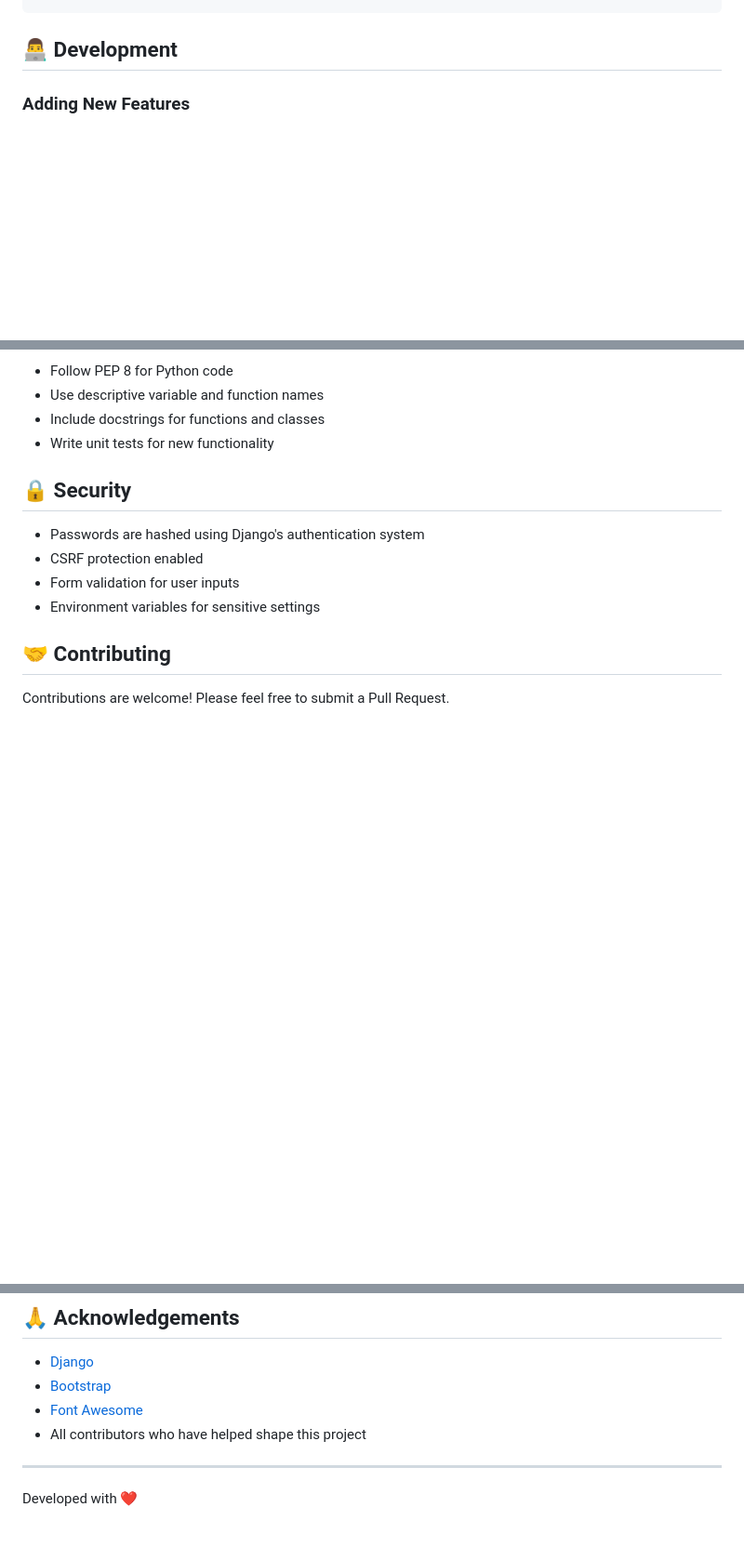
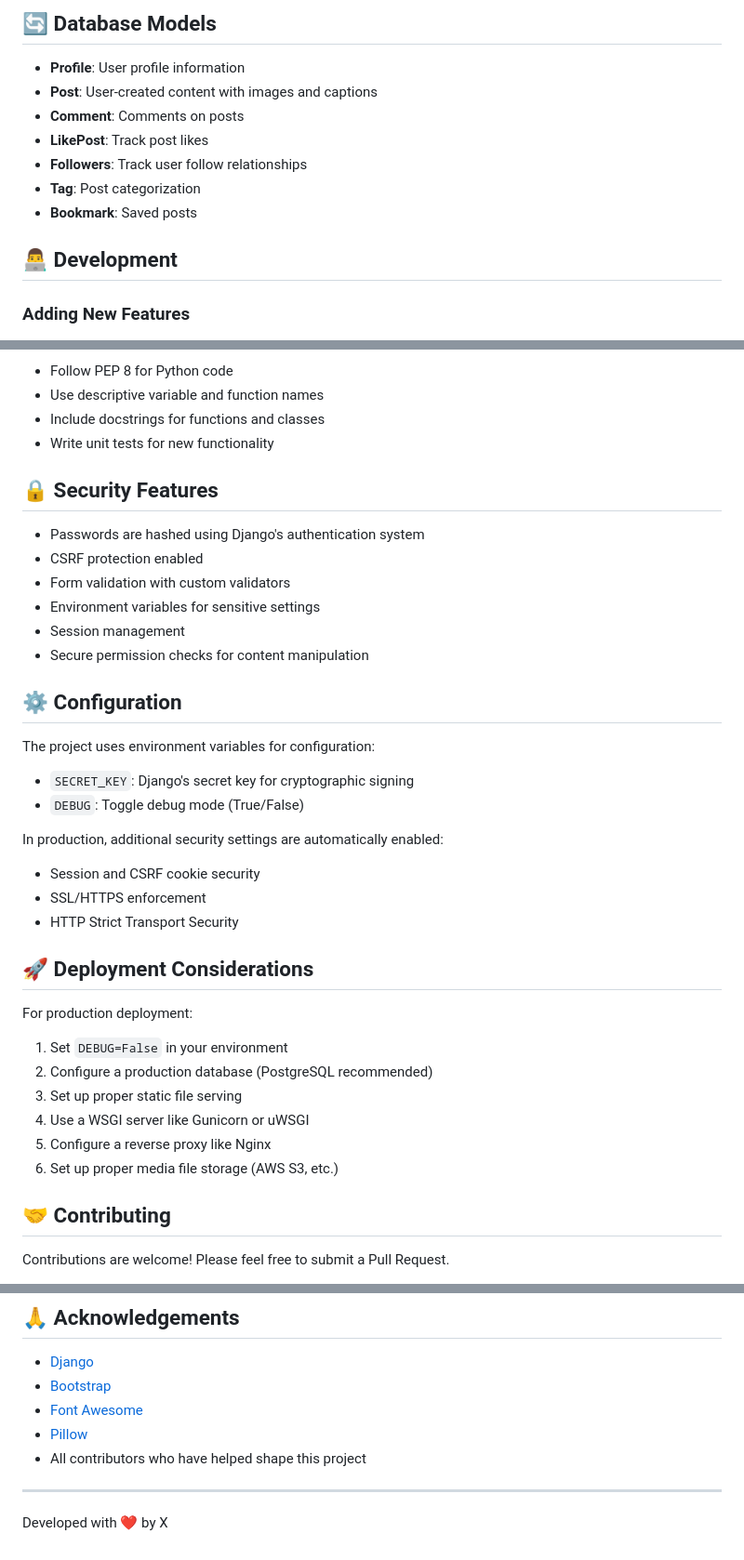
Before and after one commit to NguyenDucManhDOE247/deha, a Markdown page: README.md, 3 parts joined by grey strips. Shown at 93% size. GitHub-like rendering; blank space fills up the shorter version.

````diff
--- a/README.md
+++ b/README.md
@@ -151,4 +209,14 @@ socialmedia/
 ```
+
+## 🔄 Database Models
+
+- **Profile**: User profile information
+- **Post**: User-created content with images and captions
+- **Comment**: Comments on posts
+- **LikePost**: Track post likes
+- **Followers**: Track user follow relationships
+- **Tag**: Post categorization
+- **Bookmark**: Saved posts
 
 ## 👨‍💻 Development
 
@@ -170,12 +238,37 @@ socialmedia/
 - Include docstrings for functions and classes
 - Write unit tests for new functionality
 
-## 🔒 Security
+## 🔒 Security Features
 
 - Passwords are hashed using Django's authentication system
 - CSRF protection enabled
-- Form validation for user inputs
+- Form validation with custom validators
 - Environment variables for sensitive settings
+- Session management
+- Secure permission checks for content manipulation
+
+## ⚙️ Configuration
+
+The project uses environment variables for configuration:
+
+- `SECRET_KEY`: Django's secret key for cryptographic signing
+- `DEBUG`: Toggle debug mode (True/False)
+
+In production, additional security settings are automatically enabled:
+- Session and CSRF cookie security
+- SSL/HTTPS enforcement
+- HTTP Strict Transport Security
+
+## 🚀 Deployment Considerations
+
+For production deployment:
+
+1. Set `DEBUG=False` in your environment
+2. Configure a production database (PostgreSQL recommended)
+3. Set up proper static file serving
+4. Use a WSGI server like Gunicorn or uWSGI
+5. Configure a reverse proxy like Nginx
+6. Set up proper media file storage (AWS S3, etc.)
 
 ## 🤝 Contributing
 
@@ -196,8 +289,9 @@ This project is licensed under the MIT License - see the LICENSE file for detail
 - [Django](https://www.djangoproject.com/)
 - [Bootstrap](https://getbootstrap.com/)
 - [Font Awesome](https://fontawesome.com/)
+- [Pillow](https://python-pillow.org/)
 - All contributors who have helped shape this project
 
 ---
 
-Developed with ❤️
+Developed with ❤️ by X
````
Also changed, not shown: other parts of README.md (+73 -15 lines).
